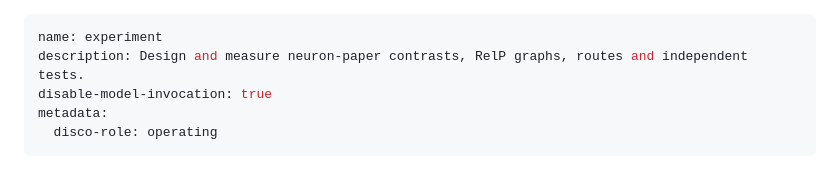
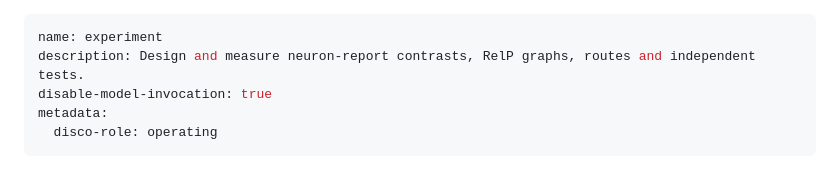
Before and after one commit to RUC-TrustworthyAI/Neuron-Microscope, a Markdown page: skills/experiment/SKILL.md, the part around the change. GitHub-like rendering.

```diff
--- a/skills/experiment/SKILL.md
+++ b/skills/experiment/SKILL.md
@@ -1,6 +1,6 @@
 ---
 name: experiment
-description: Design and measure neuron-paper contrasts, RelP graphs, routes and independent tests.
+description: Design and measure neuron-report contrasts, RelP graphs, routes and independent tests.
 disable-model-invocation: true
 metadata:
   disco-role: operating
```
Also changed, not shown: README.md (+2 -2 lines), README_zh.md (+2 -2 lines), assets/colorado-comparison.jpg (deleted), assets/colorado-comparison.png (added), assets/report-directory.jpg (deleted), assets/report-directory.png (added), 7 other files.
